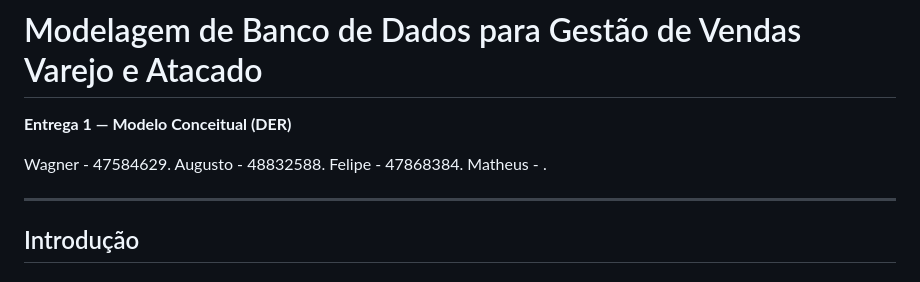
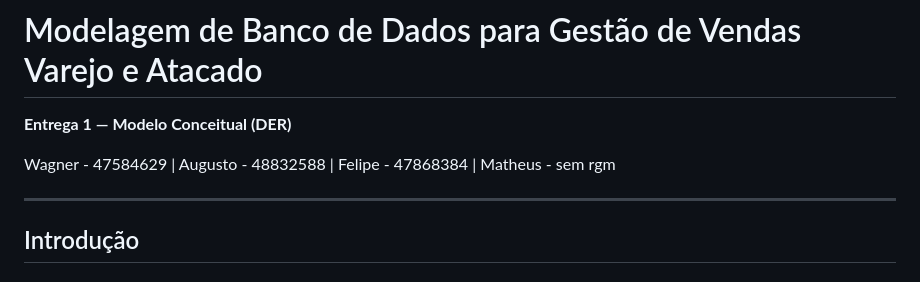
Before and after one commit to WagnerHata/Entrega1-Cid, a Markdown page: README.md, the part around the change. GitHub-like rendering.

```diff
--- a/README.md
+++ b/README.md
@@ -1,10 +1,7 @@
 # Modelagem de Banco de Dados para Gestão de Vendas Varejo e Atacado
 **Entrega 1 — Modelo Conceitual (DER)**
 
-Wagner - 47584629.
-Augusto - 48832588.
-Felipe - 47868384.
-Matheus - .
+Wagner - 47584629 | Augusto - 48832588 | Felipe - 47868384 | Matheus - sem rgm
 
 ---
 
```
